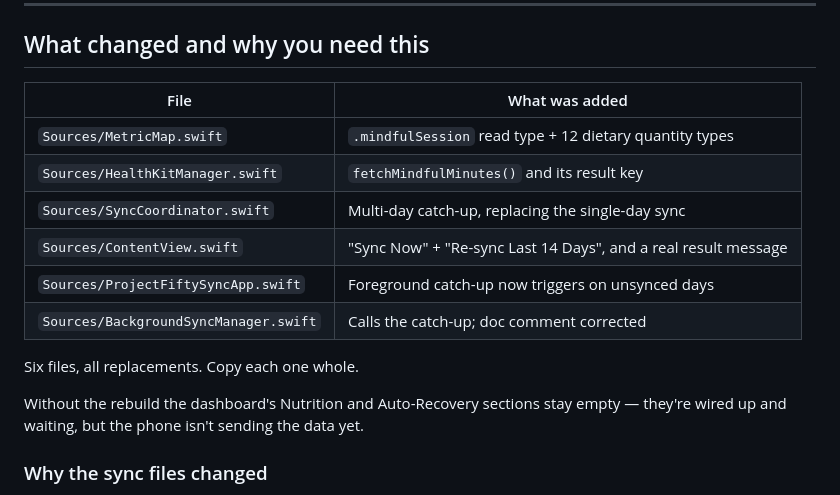
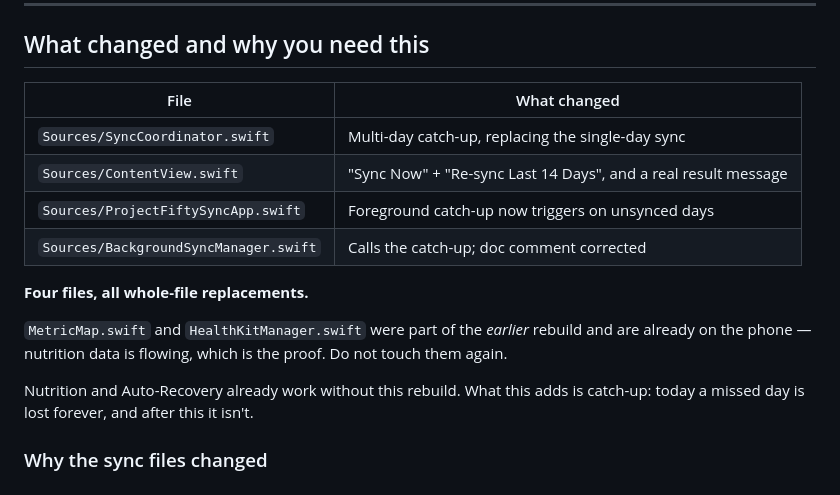
Before and after one commit to FunctionalCoreFitness/Project-50, a Markdown page: docs/xcode-rebuild.md, the part around the change. GitHub-like rendering.

Commit message:
Correct the rebuild checklist to the four files that actually changed
MetricMap and HealthKitManager shipped in the earlier rebuild and are already
on the phone - nutrition data flowing is the proof. Listing them again would
have him replacing two files for no reason, and every extra paste into Xcode
is a chance to paste into the wrong one, which has already happened once.

Co-Authored-By: Claude Opus 5 <noreply@anthropic.com>
Claude-Session: https://claude.ai/code/session_01VhttPcbs9D3EA3sSJuxyct

```diff
--- a/docs/xcode-rebuild.md
+++ b/docs/xcode-rebuild.md
@@ -10,19 +10,21 @@ Expect 10–15 minutes.
 
 ## What changed and why you need this
 
-| File | What was added |
+| File | What changed |
 |---|---|
-| `Sources/MetricMap.swift` | `.mindfulSession` read type + 12 dietary quantity types |
-| `Sources/HealthKitManager.swift` | `fetchMindfulMinutes()` and its result key |
 | `Sources/SyncCoordinator.swift` | Multi-day catch-up, replacing the single-day sync |
 | `Sources/ContentView.swift` | "Sync Now" + "Re-sync Last 14 Days", and a real result message |
 | `Sources/ProjectFiftySyncApp.swift` | Foreground catch-up now triggers on unsynced days |
 | `Sources/BackgroundSyncManager.swift` | Calls the catch-up; doc comment corrected |
 
-Six files, all replacements. Copy each one whole.
+**Four files, all whole-file replacements.**
 
-Without the rebuild the dashboard's Nutrition and Auto-Recovery sections stay
-empty — they're wired up and waiting, but the phone isn't sending the data yet.
+`MetricMap.swift` and `HealthKitManager.swift` were part of the *earlier*
+rebuild and are already on the phone — nutrition data is flowing, which is the
+proof. Do not touch them again.
+
+Nutrition and Auto-Recovery already work without this rebuild. What this adds
+is catch-up: today a missed day is lost forever, and after this it isn't.
 
 ### Why the sync files changed
 
```
